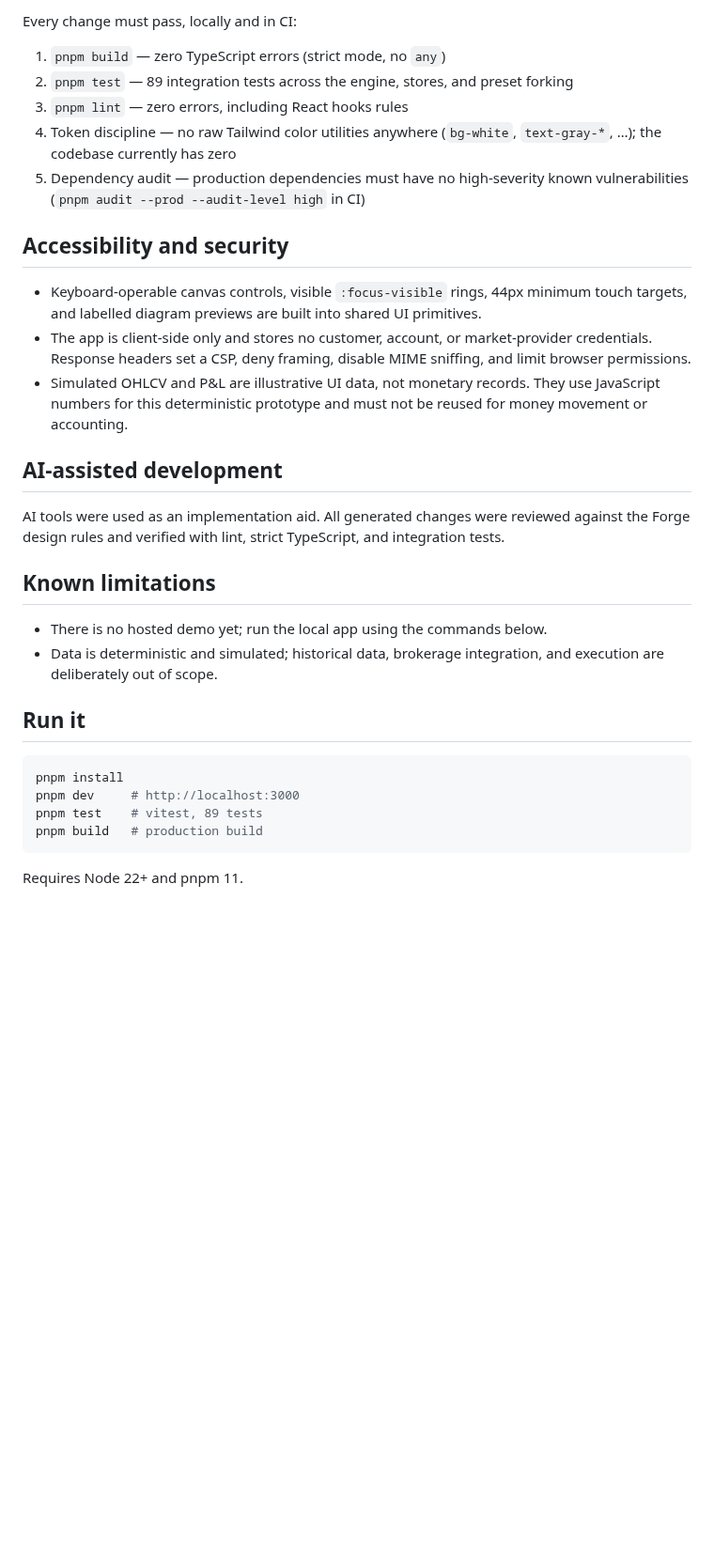
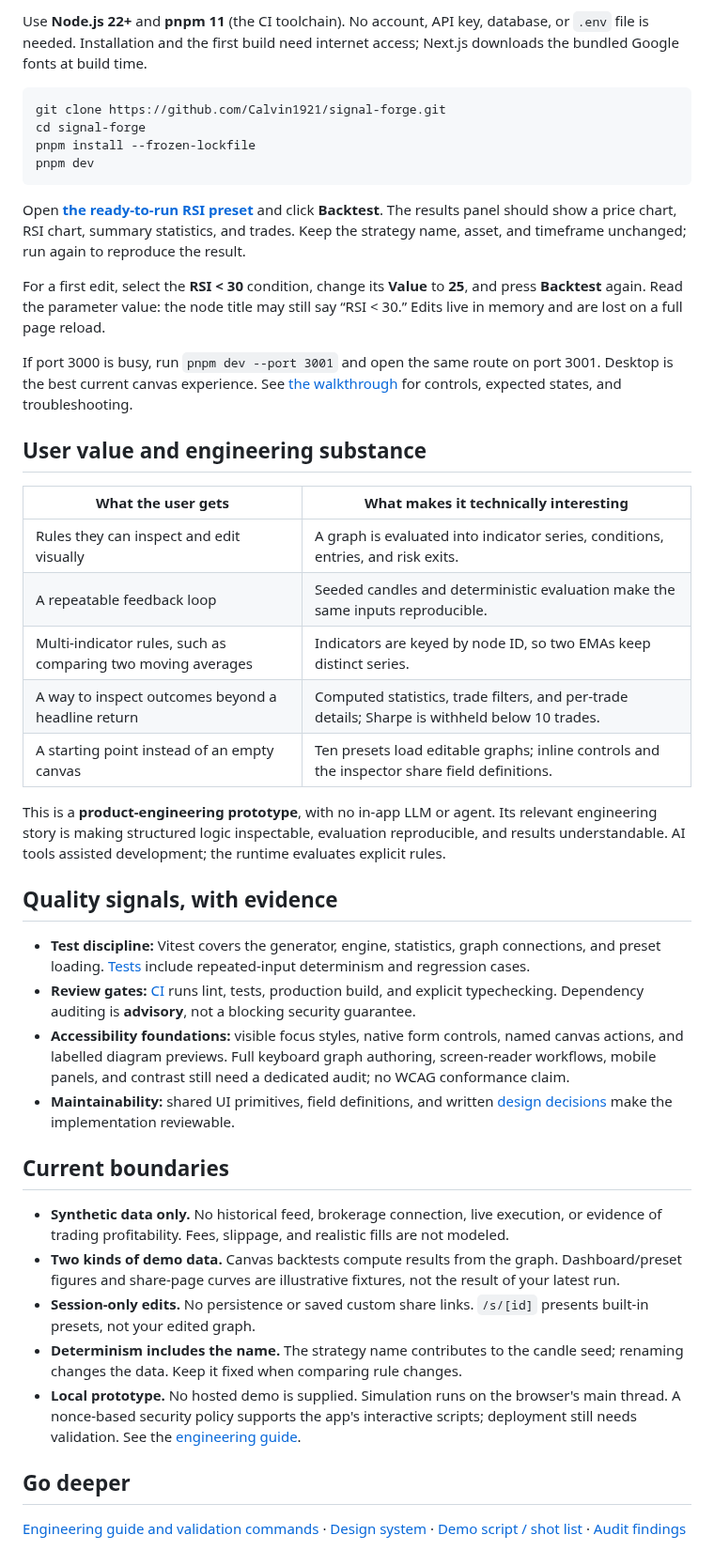
Before and after one commit to Calvin1921/signal-forge, a Markdown page: README.md, the part around one of its changes. Shown at 94% size. Rendered like a GitHub page; blank space fills up the shorter version.

````diff
--- a/README.md
+++ b/README.md
@@ -86,43 +28,45 @@ both the on-node controls and the inspector, so the two can't drift.
-Every change must pass, locally and in CI:
-
-1. `pnpm build` — zero TypeScript errors (strict mode, no `any`)
-2. `pnpm test` — 89 integration tests across the engine, stores, and preset
-   forking
-3. `pnpm lint` — zero errors, including React hooks rules
-4. Token discipline — no raw Tailwind color utilities anywhere (`bg-white`,
-   `text-gray-*`, …); the codebase currently has zero
-5. Dependency audit — production dependencies must have no high-severity known
-   vulnerabilities (`pnpm audit --prod --audit-level high` in CI)
-
-## Accessibility and security
-
-- Keyboard-operable canvas controls, visible `:focus-visible` rings, 44px minimum
-  touch targets, and labelled diagram previews are built into shared UI primitives.
-- The app is client-side only and stores no customer, account, or market-provider
-  credentials. Response headers set a CSP, deny framing, disable MIME sniffing, and
-  limit browser permissions.
-- Simulated OHLCV and P&L are illustrative UI data, not monetary records. They use
-  JavaScript numbers for this deterministic prototype and must not be reused for money
-  movement or accounting.
-
-## AI-assisted development
-
-AI tools were used as an implementation aid. All generated changes were reviewed against
-the Forge design rules and verified with lint, strict TypeScript, and integration tests.
-
-## Known limitations
-
-- There is no hosted demo yet; run the local app using the commands below.
-- Data is deterministic and simulated; historical data, brokerage integration, and
-  execution are deliberately out of scope.
-
-## Run it
+Use **Node.js 22+** and **pnpm 11** (the CI toolchain). No account, API key, database, or `.env` file is needed. Installation and the first build need internet access; Next.js downloads the bundled Google fonts at build time.
 
 ```bash
-pnpm install
-pnpm dev     # http://localhost:3000
-pnpm test    # vitest, 89 tests
-pnpm build   # production build
+git clone https://github.com/Calvin1921/signal-forge.git
+cd signal-forge
+pnpm install --frozen-lockfile
+pnpm dev
 ```
 
-Requires Node 22+ and pnpm 11.
+Open **[the ready-to-run RSI preset](http://localhost:3000/strategy/btc-mean-rev)** and click **Backtest**. The results panel should show a price chart, RSI chart, summary statistics, and trades. Keep the strategy name, asset, and timeframe unchanged; run again to reproduce the result.
+
+For a first edit, select the **RSI < 30** condition, change its **Value** to **25**, and press **Backtest** again. Read the parameter value: the node title may still say “RSI < 30.” Edits live in memory and are lost on a full page reload.
+
+If port 3000 is busy, run `pnpm dev --port 3001` and open the same route on port 3001. Desktop is the best current canvas experience. See [the walkthrough](docs/walkthrough.md) for controls, expected states, and troubleshooting.
+
+## User value and engineering substance
+
+| What the user gets | What makes it technically interesting |
+| --- | --- |
+| Rules they can inspect and edit visually | A graph is evaluated into indicator series, conditions, entries, and risk exits. |
+| A repeatable feedback loop | Seeded candles and deterministic evaluation make the same inputs reproducible. |
+| Multi-indicator rules, such as comparing two moving averages | Indicators are keyed by node ID, so two EMAs keep distinct series. |
+| A way to inspect outcomes beyond a headline return | Computed statistics, trade filters, and per-trade details; Sharpe is withheld below 10 trades. |
+| A starting point instead of an empty canvas | Ten presets load editable graphs; inline controls and the inspector share field definitions. |
+
+This is a **product-engineering prototype**, with no in-app LLM or agent. Its relevant engineering story is making structured logic inspectable, evaluation reproducible, and results understandable. AI tools assisted development; the runtime evaluates explicit rules.
+
+## Quality signals, with evidence
+
+- **Test discipline:** Vitest covers the generator, engine, statistics, graph connections, and preset loading. [Tests](lib/__tests__/backtest-engine.test.ts) include repeated-input determinism and regression cases.
+- **Review gates:** [CI](.github/workflows/ci.yml) runs lint, tests, production build, and explicit typechecking. Dependency auditing is **advisory**, not a blocking security guarantee.
+- **Accessibility foundations:** visible focus styles, native form controls, named canvas actions, and labelled diagram previews. Full keyboard graph authoring, screen-reader workflows, mobile panels, and contrast still need a dedicated audit; no WCAG conformance claim.
+- **Maintainability:** shared UI primitives, field definitions, and written [design decisions](docs/engineering.md#architecture-and-tradeoffs) make the implementation reviewable.
+
+## Current boundaries
+
+- **Synthetic data only.** No historical feed, brokerage connection, live execution, or evidence of trading profitability. Fees, slippage, and realistic fills are not modeled.
+- **Two kinds of demo data.** Canvas backtests compute results from the graph. Dashboard/preset figures and share-page curves are illustrative fixtures, not the result of your latest run.
+- **Session-only edits.** No persistence or saved custom share links. `/s/[id]` presents built-in presets, not your edited graph.
+- **Determinism includes the name.** The strategy name contributes to the candle seed; renaming changes the data. Keep it fixed when comparing rule changes.
+- **Local prototype.** No hosted demo is supplied. Simulation runs on the browser's main thread. A nonce-based security policy supports the app's interactive scripts; deployment still needs validation. See the [engineering guide](docs/engineering.md#limitations-to-review-before-expanding-the-prototype).
+
+## Go deeper
+
+[Engineering guide and validation commands](docs/engineering.md) · [Design system](DESIGN.md) · [Demo script / shot list](docs/demo-script.md) · [Audit findings](docs/repo-audit.md)
````
Also changed, not shown: other parts of README.md (+15 -73 lines), docs/demo-script.md (added, +33 -0 lines), docs/engineering.md (added, +83 -0 lines), docs/repo-audit.md (added, +37 -0 lines), docs/validation.md (added, +22 -0 lines), docs/walkthrough.md (added, +57 -0 lines), docs/screenshots/rsi-graph.png (added), docs/screenshots/rsi-results.png (added), 8 other files.
